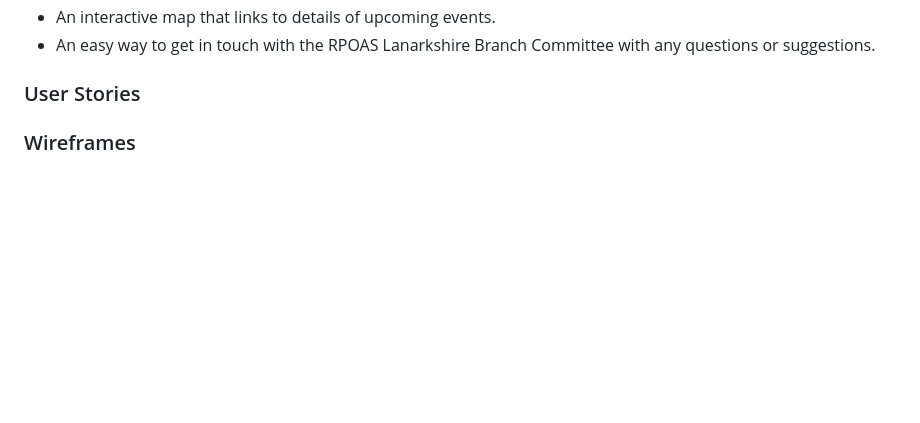
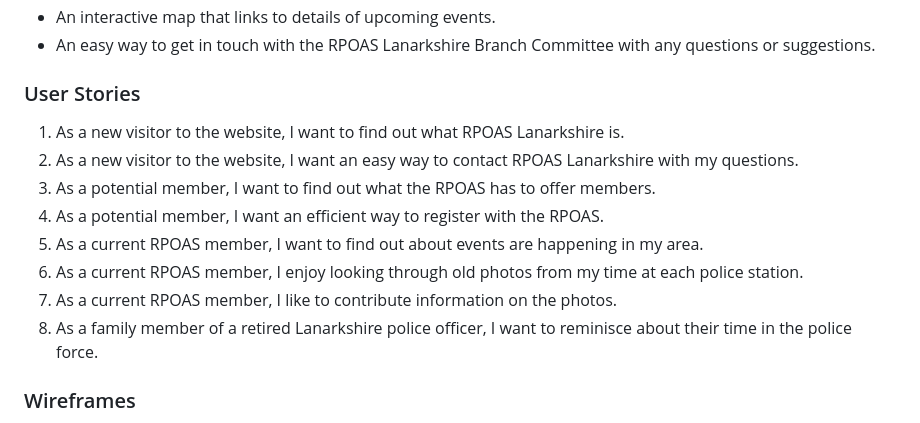
Before and after one commit to Code-Institute-Submissions/milestone_2_rpoas, a Markdown page: README.md, the part around the change printed below. Drawn GitHub-style; blank space fills up the shorter version.

```diff
--- a/README.md
+++ b/README.md
@@ -83,6 +83,13 @@ This website helps them achieve these goals by providing:
 
 ### User Stories
 
-
+1. As a new visitor to the website, I want to find out what RPOAS Lanarkshire is.
+2. As a new visitor to the website, I want an easy way to contact RPOAS Lanarkshire with my questions.
+3. As a potential member, I want to find out what the RPOAS has to offer members.
+4. As a potential member, I want an efficient way to register with the RPOAS.
+5. As a current RPOAS member, I want to find out about events are happening in my area.
+6. As a current RPOAS member, I enjoy looking through old photos from my time at each police station.
+7. As a current RPOAS member, I like to contribute information on the photos.
+8. As a family member of a retired Lanarkshire police officer, I want to reminisce about their time in the police force.
 
 ### Wireframes
```
Also changed, not shown: other parts of README.md (+6 -0 lines), assets/wireframes/Milestone2_contact.png (added), assets/wireframes/Milestone2_events.png (added), assets/wireframes/Milestone2_gallery.png (added), assets/wireframes/Milestone2_signup.png (added).
